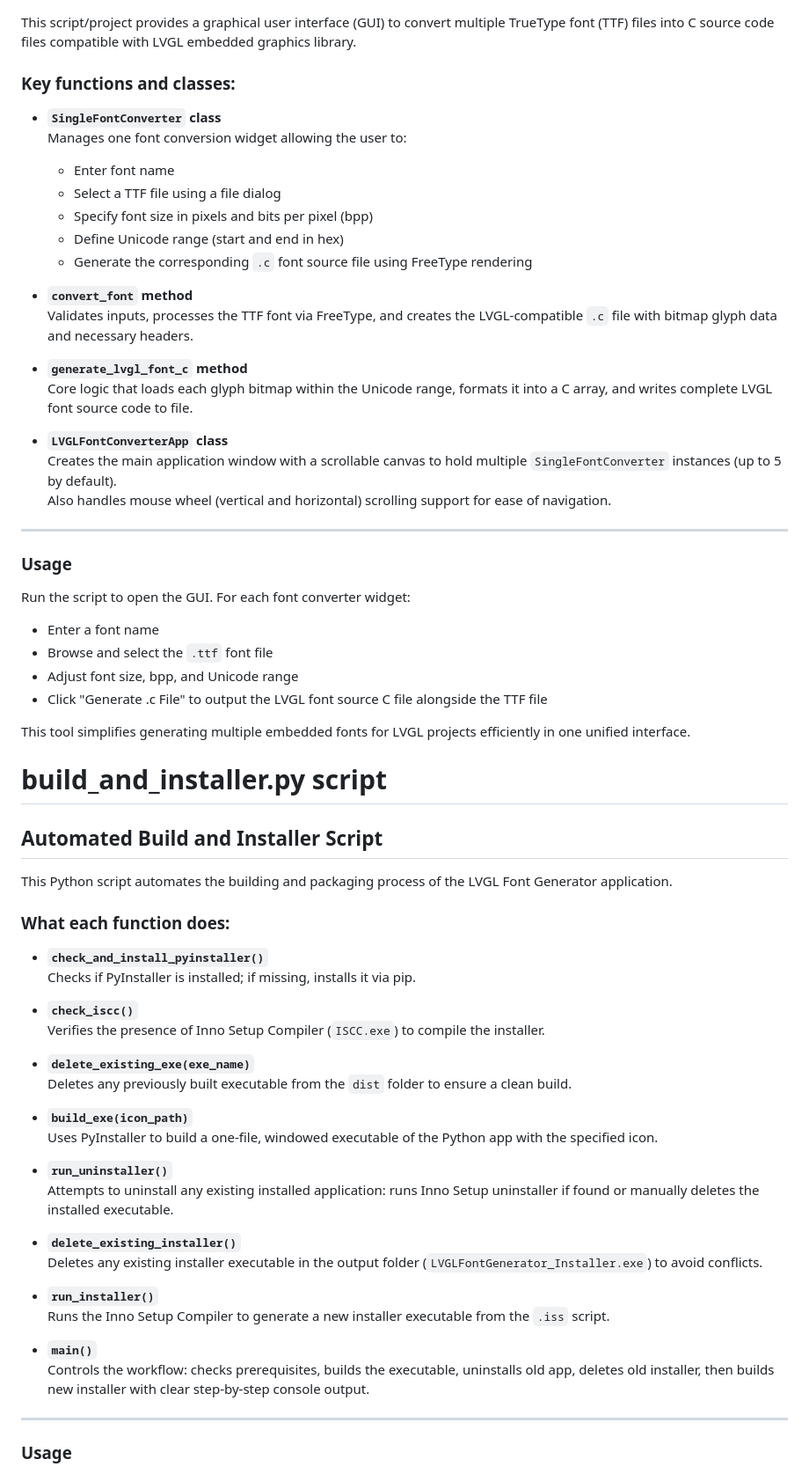
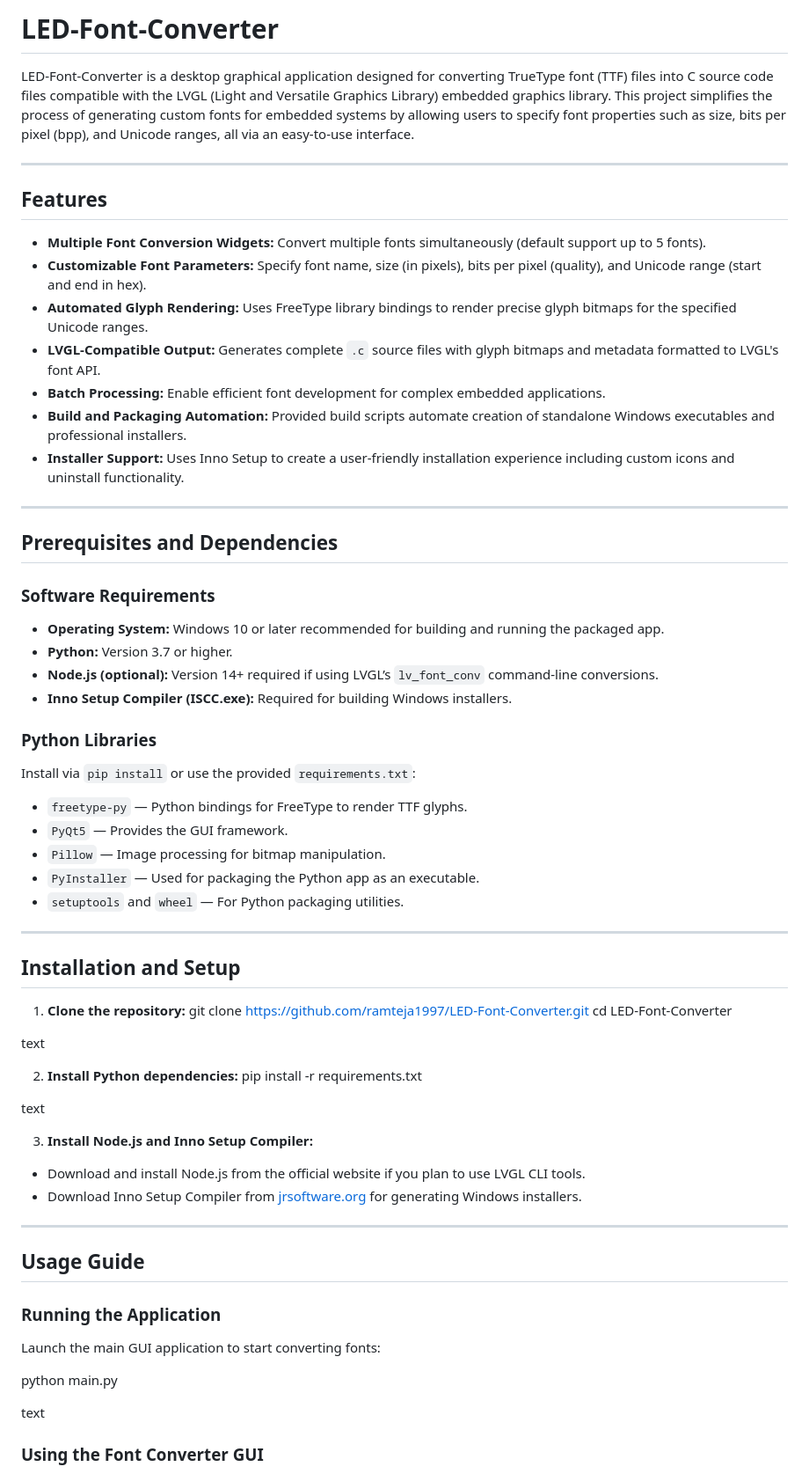
Before and after one commit to ramteja1997/LED-Configuration-Tool, a Markdown page: README.md, the part around the change printed below. Shown: that part at 88% size. Rendered like a GitHub page.

```diff
--- a/README.md
+++ b/README.md
@@ -1,72 +1,70 @@
+# LED-Font-Converter
 
-This script/project provides a graphical user interface (GUI) to convert multiple TrueType font (TTF) files into C source code files compatible with LVGL embedded graphics library.
+LED-Font-Converter is a desktop graphical application designed for converting TrueType font (TTF) files into C source code files compatible with the LVGL (Light and Versatile Graphics Library) embedded graphics library. This project simplifies the process of generating custom fonts for embedded systems by allowing users to specify font properties such as size, bits per pixel (bpp), and Unicode ranges, all via an easy-to-use interface.
 
-### Key functions and classes:
+---
 
-- **`SingleFontConverter` class**
-  Manages one font conversion widget allowing the user to:
-  - Enter font name
-  - Select a TTF file using a file dialog
-  - Specify font size in pixels and bits per pixel (bpp)
-  - Define Unicode range (start and end in hex)
-  - Generate the corresponding `.c` font source file using FreeType rendering
+## Features
 
-- **`convert_font` method**
-  Validates inputs, processes the TTF font via FreeType, and creates the LVGL-compatible `.c` file with bitmap glyph data and necessary headers.
+- **Multiple Font Conversion Widgets:** Convert multiple fonts simultaneously (default support up to 5 fonts).
+- **Customizable Font Parameters:** Specify font name, size (in pixels), bits per pixel (quality), and Unicode range (start and end in hex).
+- **Automated Glyph Rendering:** Uses FreeType library bindings to render precise glyph bitmaps for the specified Unicode ranges.
+- **LVGL-Compatible Output:** Generates complete `.c` source files with glyph bitmaps and metadata formatted to LVGL's font API.
+- **Batch Processing:** Enable efficient font development for complex embedded applications.
+- **Build and Packaging Automation:** Provided build scripts automate creation of standalone Windows executables and professional installers.
+- **Installer Support:** Uses Inno Setup to create a user-friendly installation experience including custom icons and uninstall functionality.
 
-- **`generate_lvgl_font_c` method**
-  Core logic that loads each glyph bitmap within the Unicode range, formats it into a C array, and writes complete LVGL font source code to file.
+---
 
-- **`LVGLFontConverterApp` class**
-  Creates the main application window with a scrollable canvas to hold multiple `SingleFontConverter` instances (up to 5 by default).
-  Also handles mouse wheel (vertical and horizontal) scrolling support for ease of navigation.
+## Prerequisites and Dependencies
 
-***
+### Software Requirements
 
-### Usage
+- **Operating System:** Windows 10 or later recommended for building and running the packaged app.
+- **Python:** Version 3.7 or higher.
+- **Node.js (optional):** Version 14+ required if using LVGL’s `lv_font_conv` command-line conversions.
+- **Inno Setup Compiler (ISCC.exe):** Required for building Windows installers.
 
-Run the script to open the GUI. For each font converter widget:
-- Enter a font name
-- Browse and select the `.ttf` font file
-- Adjust font size, bpp, and Unicode range
-- Click "Generate .c File" to output the LVGL font source C file alongside the TTF file
+### Python Libraries
 
-This tool simplifies generating multiple embedded fonts for LVGL projects efficiently in one unified interface.
+Install via `pip install` or use the provided `requirements.txt`:
 
+- `freetype-py` — Python bindings for FreeType to render TTF glyphs.
+- `PyQt5` — Provides the GUI framework.
+- `Pillow` — Image processing for bitmap manipulation.
+- `PyInstaller` — Used for packaging the Python app as an executable.
+- `setuptools` and `wheel` — For Python packaging utilities.
 
-#  build_and_installer.py script
+---
 
-## Automated Build and Installer Script
+## Installation and Setup
 
-This Python script automates the building and packaging process of the LVGL Font Generator application.
+1. **Clone the repository:**
+git clone https://github.com/ramteja1997/LED-Font-Converter.git
+cd LED-Font-Converter
 
-### What each function does:
+text
 
-- **`check_and_install_pyinstaller()`**
-  Checks if PyInstaller is installed; if missing, installs it via pip.
+2. **Install Python dependencies:**
+pip install -r requirements.txt
 
-- **`check_iscc()`**
-  Verifies the presence of Inno Setup Compiler (`ISCC.exe`) to compile the installer.
+text
 
-- **`delete_existing_exe(exe_name)`**
-  Deletes any previously built executable from the `dist` folder to ensure a clean build.
+3. **Install Node.js and Inno Setup Compiler:**
+- Download and install Node.js from the official website if you plan to use LVGL CLI tools.
+- Download Inno Setup Compiler from [jrsoftware.org](https://jrsoftware.org/isinfo.php) for generating Windows installers.
 
-- **`build_exe(icon_path)`**
-  Uses PyInstaller to build a one-file, windowed executable of the Python app with the specified icon.
+---
 
-- **`run_uninstaller()`**
-  Attempts to uninstall any existing installed application: runs Inno Setup uninstaller if found or manually deletes the installed executable.
+## Usage Guide
 
-- **`delete_existing_installer()`**
-  Deletes any existing installer executable in the output folder (`LVGLFontGenerator_Installer.exe`) to avoid conflicts.
+### Running the Application
 
-- **`run_installer()`**
-  Runs the Inno Setup Compiler to generate a new installer executable from the `.iss` script.
+Launch the main GUI application to start converting fonts:
 
-- **`main()`**
-  Controls the workflow: checks prerequisites, builds the executable, uninstalls old app, deletes old installer, then builds new installer with clear step-by-step console output.
+python main.py
 
-***
+text
 
-### Usage
+### Using the Font Converter GUI
 
```
Also changed, not shown: other parts of README.md (+93 -1 lines).
